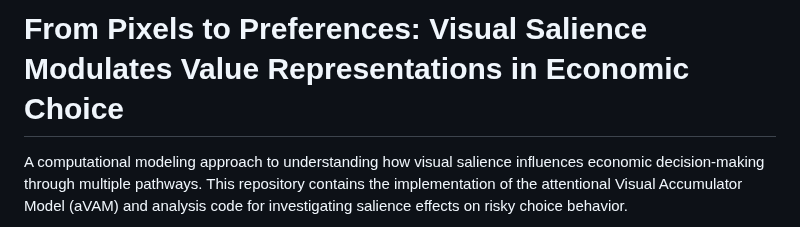
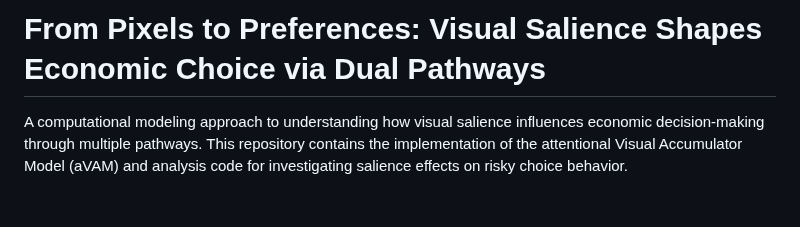
Before and after one commit to simonedambrogio/Brightness, a Markdown page: README.md, the part around the change. Rendered like a GitHub page; blank space fills up the shorter version.

Commit message:
Update title in README.md for clarity

```diff
--- a/README.md
+++ b/README.md
@@ -1,4 +1,4 @@
-# From Pixels to Preferences: Visual Salience Modulates Value Representations in Economic Choice
+# From Pixels to Preferences: Visual Salience Shapes Economic Choice via Dual Pathways
 
 A computational modeling approach to understanding how visual salience influences economic decision-making through multiple pathways. This repository contains the implementation of the attentional Visual Accumulator Model (aVAM) and analysis code for investigating salience effects on risky choice behavior.
 
```
